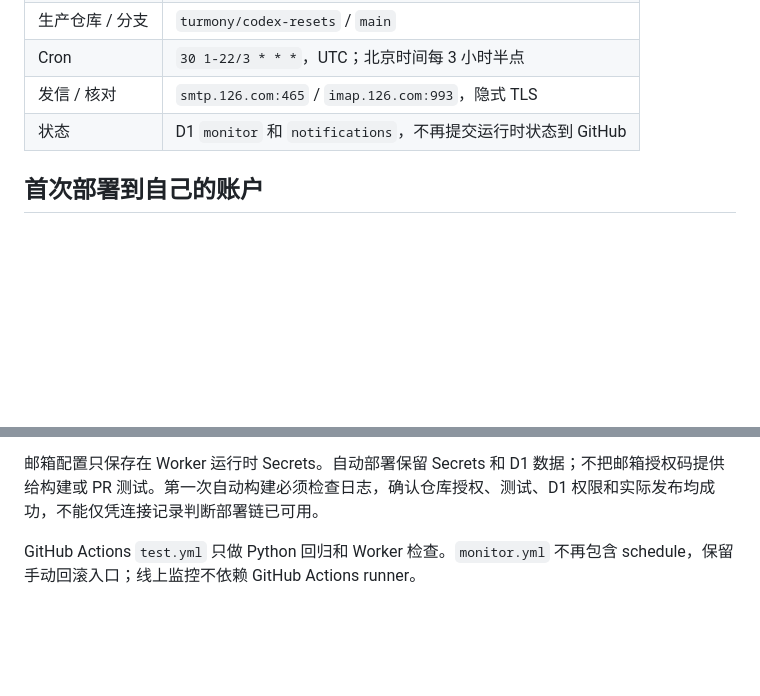
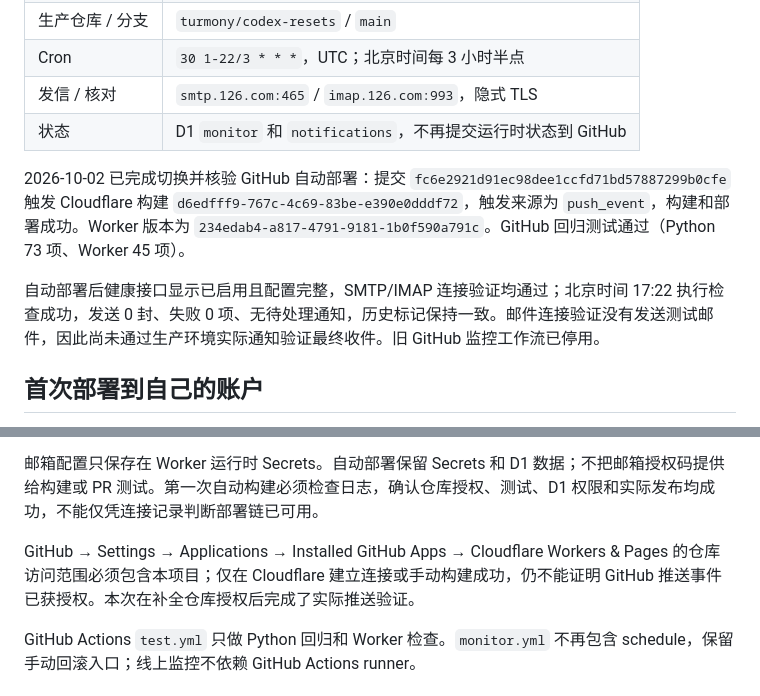
Before and after one commit to turmony/codex-resets, a Markdown page: docs/cloudflare-migration.zh-CN.md, 2 parts joined by grey strips. Rendered like a GitHub page; blank space fills up the shorter version.

Commit message:
Document verified GitHub deployment and production cutover

```diff
--- a/docs/cloudflare-migration.zh-CN.md
+++ b/docs/cloudflare-migration.zh-CN.md
@@ -14,6 +14,10 @@
 | Cron | `30 1-22/3 * * *`，UTC；北京时间每 3 小时半点 |
 | 发信 / 核对 | `smtp.126.com:465` / `imap.126.com:993`，隐式 TLS |
 | 状态 | D1 `monitor` 和 `notifications`，不再提交运行时状态到 GitHub |
+
+2026-10-02 已完成切换并核验 GitHub 自动部署：提交 `fc6e2921d91ec98dee1ccfd71bd57887299b0cfe` 触发 Cloudflare 构建 `d6edfff9-767c-4c69-83be-e390e0dddf72`，触发来源为 `push_event`，构建和部署成功。Worker 版本为 `234edab4-a817-4791-9181-1b0f590a791c`。GitHub 回归测试通过（Python 73 项、Worker 45 项）。
+
+自动部署后健康接口显示已启用且配置完整，SMTP/IMAP 连接验证均通过；北京时间 17:22 执行检查成功，发送 0 封、失败 0 项、无待处理通知，历史标记保持一致。邮件连接验证没有发送测试邮件，因此尚未通过生产环境实际通知验证最终收件。旧 GitHub 监控工作流已停用。
 
 ## 首次部署到自己的账户
 
@@ -39,6 +43,8 @@ Cloudflare 控制台选择 Worker → Settings → Builds，连接 GitHub 仓库
 - 构建触发范围：Worker、SQL 迁移、脚本、Worker 测试、依赖和配置文件。文档和历史 `state.json` 更新无需发布 Worker。
 
 邮箱配置只保存在 Worker 运行时 Secrets。自动部署保留 Secrets 和 D1 数据；不把邮箱授权码提供给构建或 PR 测试。第一次自动构建必须检查日志，确认仓库授权、测试、D1 权限和实际发布均成功，不能仅凭连接记录判断部署链已可用。
+
+GitHub → Settings → Applications → Installed GitHub Apps → Cloudflare Workers & Pages 的仓库访问范围必须包含本项目；仅在 Cloudflare 建立连接或手动构建成功，仍不能证明 GitHub 推送事件已获授权。本次在补全仓库授权后完成了实际推送验证。
 
 GitHub Actions `test.yml` 只做 Python 回归和 Worker 检查。`monitor.yml` 不再包含 schedule，保留手动回滚入口；线上监控不依赖 GitHub Actions runner。
 
```
